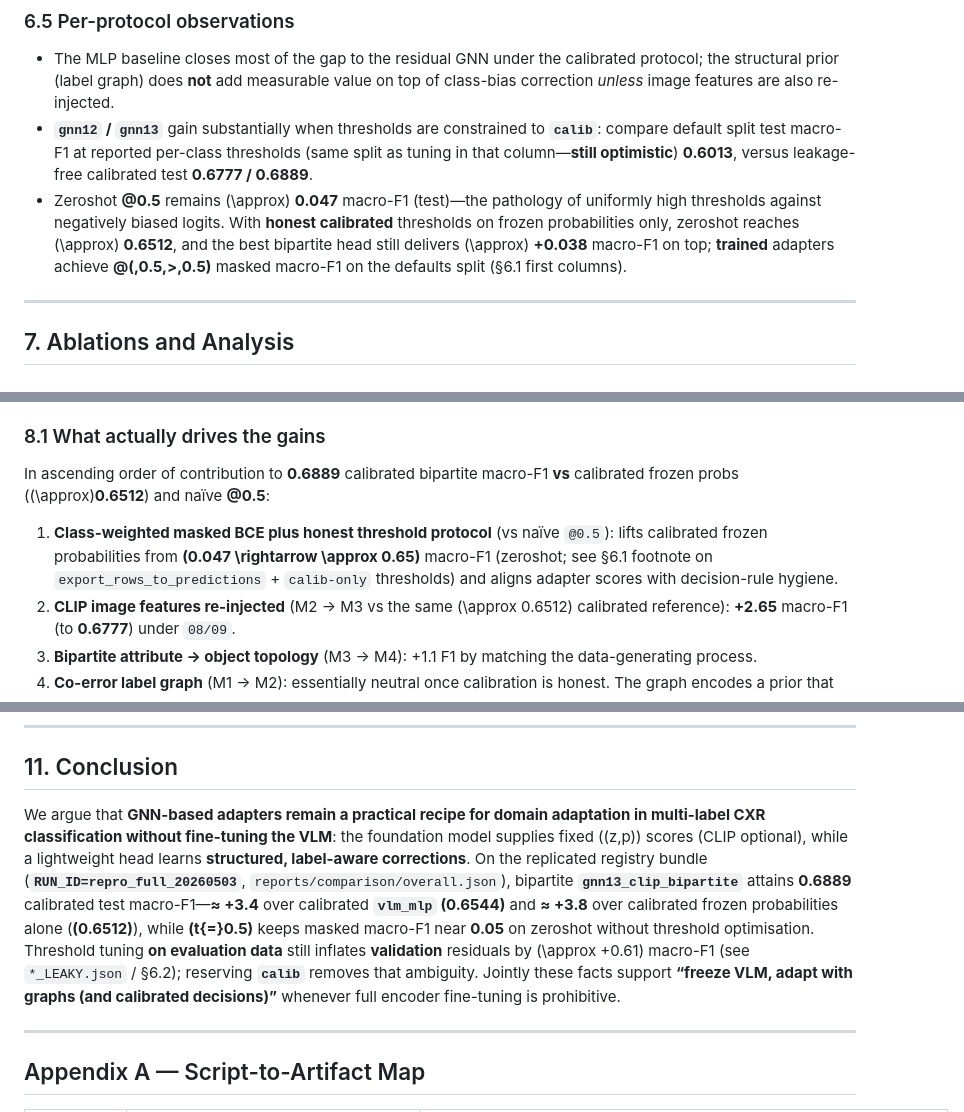
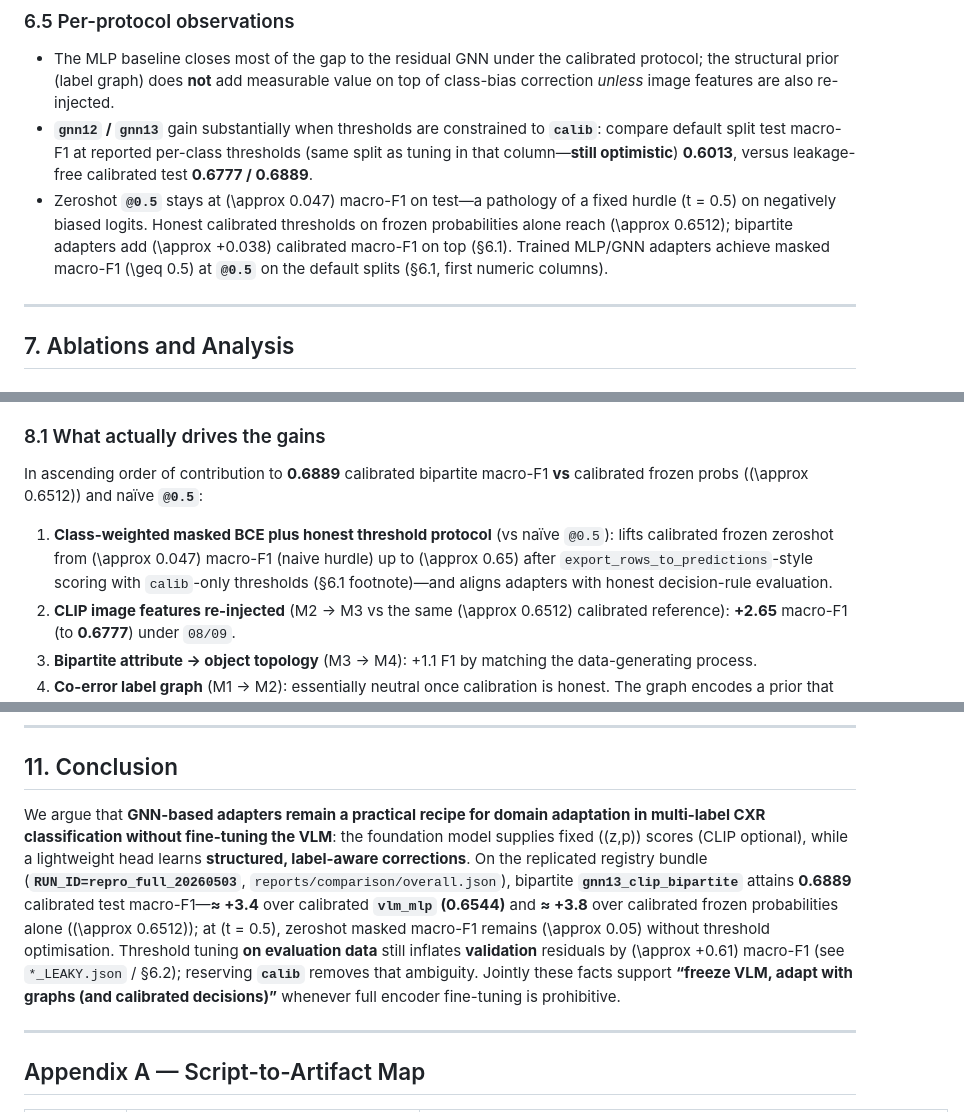
Before and after one commit to mehtashish778/gnn-adapter, a Markdown page: docs/academic_report.md, 3 parts joined by grey strips. GitHub-like rendering.

```diff
--- a/docs/academic_report.md
+++ b/docs/academic_report.md
@@ -348,7 +356,7 @@ Replacing the \(C\times C\) homogeneous graph with **bipartite attribute → obj
 
 - The MLP baseline closes most of the gap to the residual GNN under the calibrated protocol; the structural prior (label graph) does **not** add measurable value on top of class-bias correction *unless* image features are also re-injected.
 - **`gnn12` / `gnn13`** gain substantially when thresholds are constrained to **`calib`**: compare default split test macro-F1 at reported per-class thresholds (same split as tuning in that column—**still optimistic**) **0.6013**, versus leakage-free calibrated test **0.6777 / 0.6889**.
-- Zeroshot **@0.5** remains \(\approx\) **0.047** macro-F1 (test)—the pathology of uniformly high thresholds against negatively biased logits. With **honest calibrated** thresholds on frozen probabilities only, zeroshot reaches \(\approx\) **0.6512**, and the best bipartite head still delivers \(\approx\) **+0.038** macro-F1 on top; **trained** adapters achieve **@\(\,0.5\,>\,0.5\)** masked macro-F1 on the defaults split (§6.1 first columns).
+- Zeroshot **`@0.5`** stays at \(\approx 0.047\) macro-F1 on test—a pathology of a fixed hurdle \(t = 0.5\) on negatively biased logits. Honest calibrated thresholds on frozen probabilities alone reach \(\approx 0.6512\); bipartite adapters add \(\approx +0.038\) calibrated macro-F1 on top (§6.1). Trained MLP/GNN adapters achieve masked macro-F1 \(\geq 0.5\) at **`@0.5`** on the default splits (§6.1, first numeric columns).
 
 ---
 
@@ -392,9 +400,9 @@ Use **adapter-only domain adaptation** (no VLM gradients) when: (i) you cannot a
 
 ### 8.1 What actually drives the gains
 
-In ascending order of contribution to **0.6889** calibrated bipartite macro-F1 **vs** calibrated frozen probs (\(\approx\)**0.6512**) and naïve **@0.5**:
+In ascending order of contribution to **0.6889** calibrated bipartite macro-F1 **vs** calibrated frozen probs (\(\approx 0.6512\)) and naïve **`@0.5`**:
 
-1. **Class-weighted masked BCE plus honest threshold protocol** (vs naïve `@0.5`): lifts calibrated frozen probabilities from **\(0.047 \rightarrow \approx 0.65\)** macro-F1 (zeroshot; see §6.1 footnote on `export_rows_to_predictions` + `calib-only` thresholds) and aligns adapter scores with decision-rule hygiene.
+1. **Class-weighted masked BCE plus honest threshold protocol** (vs naïve `@0.5`): lifts calibrated frozen zeroshot from \(\approx 0.047\) macro-F1 (naive hurdle) up to \(\approx 0.65\) after `export_rows_to_predictions`-style scoring with `calib`-only thresholds (§6.1 footnote)—and aligns adapters with honest decision-rule evaluation.
 2. **CLIP image features re-injected** (M2 → M3 vs the same \(\approx 0.6512\) calibrated reference): **+2.65** macro-F1 (to **0.6777**) under `08/09`.
 3. **Bipartite attribute → object topology** (M3 → M4): +1.1 F1 by matching the data-generating process.
 4. **Co-error label graph** (M1 → M2): essentially neutral once calibration is honest. The graph encodes a prior that the adapter can also learn from data given enough capacity.
@@ -438,7 +446,7 @@ For a production system that must keep the foundation VLM frozen, **`gnn13_clip_
 
 ## 11. Conclusion
 
-We argue that **GNN-based adapters remain a practical recipe for domain adaptation in multi-label CXR classification without fine-tuning the VLM**: the foundation model supplies fixed \((z,p)\) scores (CLIP optional), while a lightweight head learns **structured, label-aware corrections**. On the replicated registry bundle (**`RUN_ID=repro_full_20260503`**, `reports/comparison/overall.json`), bipartite **`gnn13_clip_bipartite`** attains **0.6889** calibrated test macro-F1—**≈ +3.4** over calibrated **`vlm_mlp` (0.6544)** and **≈ +3.8** over calibrated frozen probabilities alone (**\(0.6512\)**), while **\(t{=}0.5\)** keeps masked macro-F1 near **0.05** on zeroshot without threshold optimisation. Threshold tuning **on evaluation data** still inflates **validation** residuals by \(\approx +0.61\) macro-F1 (see `*_LEAKY.json` / §6.2); reserving **`calib`** removes that ambiguity. Jointly these facts support **“freeze VLM, adapt with graphs (and calibrated decisions)”** whenever full encoder fine-tuning is prohibitive.
+We argue that **GNN-based adapters remain a practical recipe for domain adaptation in multi-label CXR classification without fine-tuning the VLM**: the foundation model supplies fixed \((z,p)\) scores (CLIP optional), while a lightweight head learns **structured, label-aware corrections**. On the replicated registry bundle (**`RUN_ID=repro_full_20260503`**, `reports/comparison/overall.json`), bipartite **`gnn13_clip_bipartite`** attains **0.6889** calibrated test macro-F1—**≈ +3.4** over calibrated **`vlm_mlp` (0.6544)** and **≈ +3.8** over calibrated frozen probabilities alone (\(\approx 0.6512\)); at \(t = 0.5\), zeroshot masked macro-F1 remains \(\approx 0.05\) without threshold optimisation. Threshold tuning **on evaluation data** still inflates **validation** residuals by \(\approx +0.61\) macro-F1 (see `*_LEAKY.json` / §6.2); reserving **`calib`** removes that ambiguity. Jointly these facts support **“freeze VLM, adapt with graphs (and calibrated decisions)”** whenever full encoder fine-tuning is prohibitive.
 
 ---
 
```
Also changed, not shown: other parts of docs/academic_report.md (+58 -50 lines).
